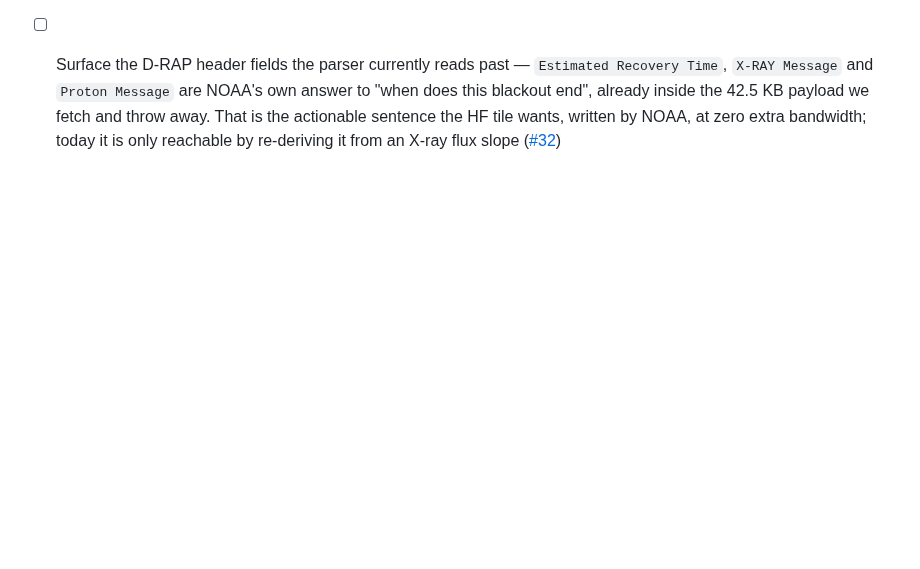
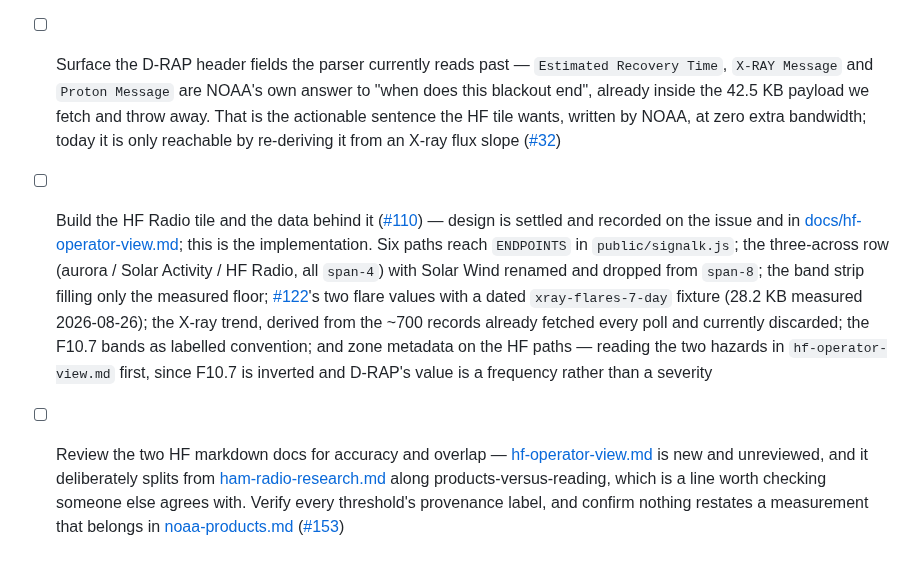
Before and after one commit to mark-brannan/signalk-noaa-space-weather, a Markdown page: kanban.md, the part around the change. Rendered like a GitHub page; blank space fills up the shorter version.

Commit message:
docs(kanban): card the HF tile build and the docs review (#110)
The design is settled and written down, so the build is now an ordinary
implementation card rather than an open question -- and the doc that
settled it has never been read by anyone but its author.

Co-Authored-By: Claude Opus 5 <noreply@anthropic.com>
Claude-Session: https://claude.ai/code/session_01UYeggz2v6MUrN9m6C995pu

```diff
--- a/kanban.md
+++ b/kanban.md
@@ -57,3 +57,27 @@ Nothing in flight.
       the HF tile wants, written by NOAA, at zero extra bandwidth; today it is
       only reachable by re-deriving it from an X-ray flux slope
       ([#32](https://github.com/mark-brannan/signalk-noaa-space-weather/issues/32))
+- [ ] Build the HF Radio tile and the data behind it
+      ([#110](https://github.com/mark-brannan/signalk-noaa-space-weather/issues/110)) —
+      design is settled and recorded on the issue and in
+      [docs/hf-operator-view.md](https://github.com/mark-brannan/signalk-noaa-space-weather/blob/main/docs/hf-operator-view.md);
+      this is the implementation. Six paths reach `ENDPOINTS` in
+      `public/signalk.js`; the three-across row (aurora / Solar Activity / HF
+      Radio, all `span-4`) with Solar Wind renamed and dropped from `span-8`;
+      the band strip filling only the measured floor;
+      [#122](https://github.com/mark-brannan/signalk-noaa-space-weather/issues/122)'s
+      two flare values with a dated `xray-flares-7-day` fixture (28.2 KB
+      measured 2026-08-26); the X-ray trend, derived from the ~700 records
+      already fetched every poll and currently discarded; the F10.7 bands as
+      labelled convention; and zone metadata on the HF paths — reading the
+      two hazards in `hf-operator-view.md` first, since F10.7 is inverted and
+      D-RAP's value is a frequency rather than a severity
+- [ ] Review the two HF markdown docs for accuracy and overlap —
+      [hf-operator-view.md](https://github.com/mark-brannan/signalk-noaa-space-weather/blob/main/docs/hf-operator-view.md)
+      is new and unreviewed, and it deliberately splits from
+      [ham-radio-research.md](https://github.com/mark-brannan/signalk-noaa-space-weather/blob/main/docs/ham-radio-research.md)
+      along products-versus-reading, which is a line worth checking someone
+      else agrees with. Verify every threshold's provenance label, and confirm
+      nothing restates a measurement that belongs in
+      [noaa-products.md](https://github.com/mark-brannan/signalk-noaa-space-weather/blob/main/docs/noaa-products.md)
+      ([#153](https://github.com/mark-brannan/signalk-noaa-space-weather/pull/153))
```
